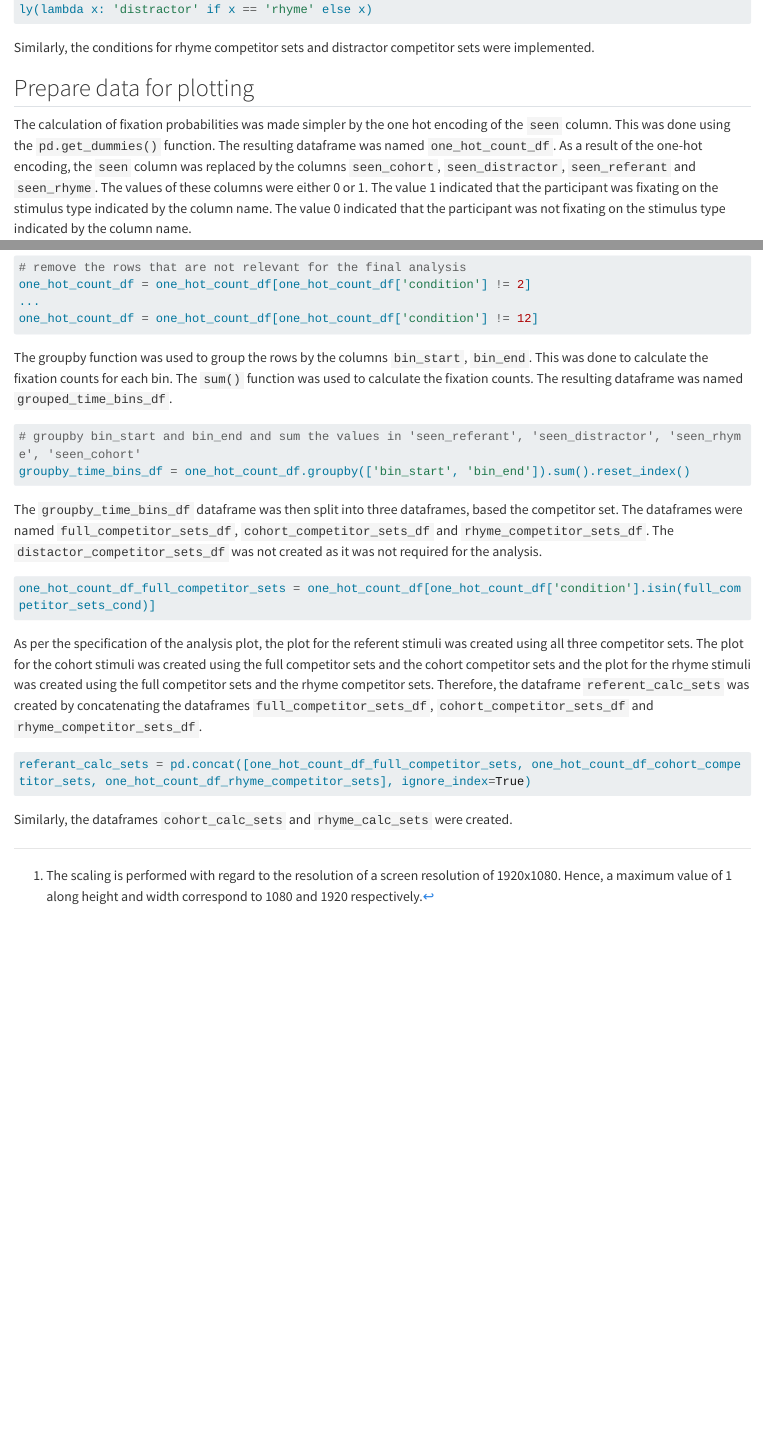
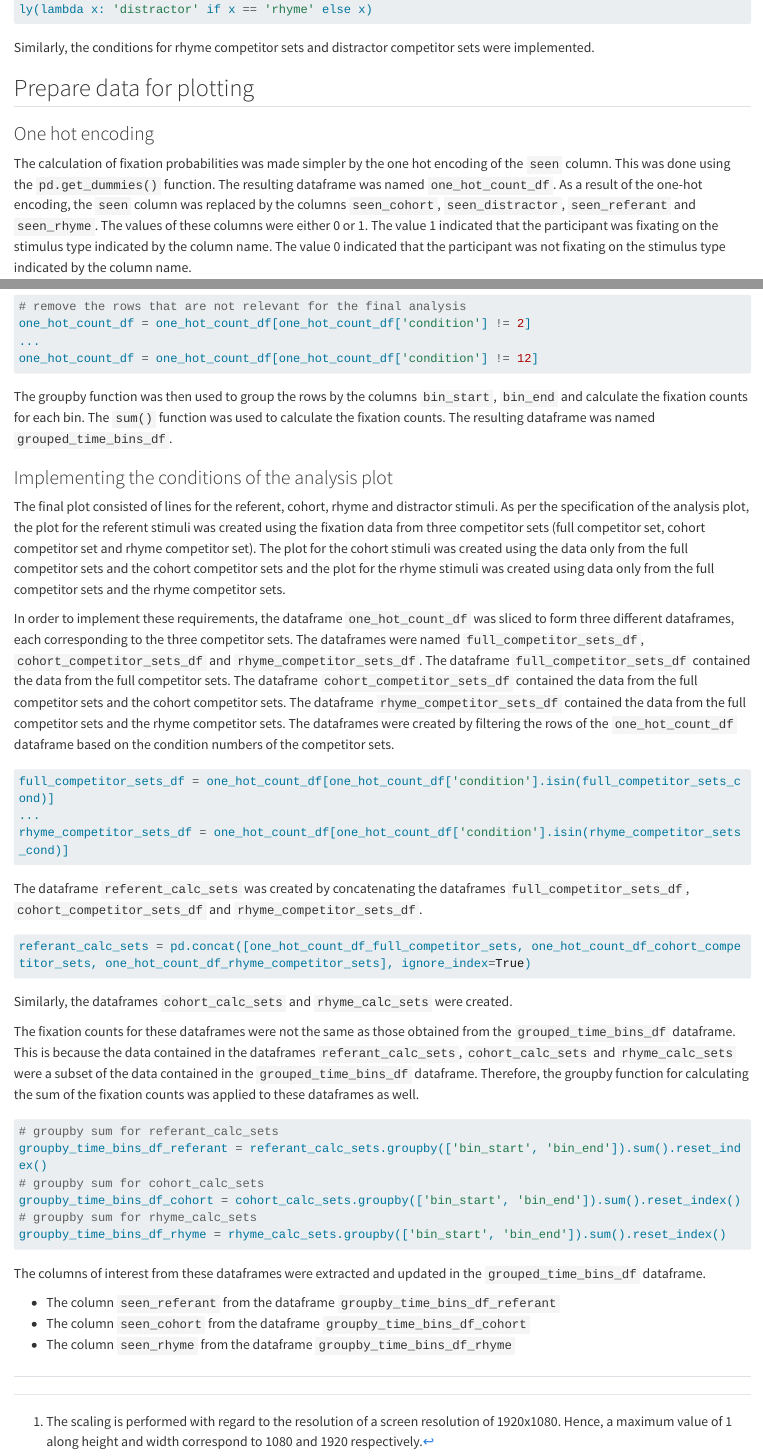
Before and after one commit to ReboreExplore/visual_world_paradigm_project, a Quarto document (report/src/_pritom.qmd): the page in a window 1100 px wide, from 7940 px down, and a second part further down, joined at a grey line. Rendered offline with R 4.5, knitr and Pandoc in place of Quarto, with nearby package versions; long lines of code are wrapped.

Commit message:
update _pritom.qmd

````diff
--- a/report/src/_pritom.qmd
+++ b/report/src/_pritom.qmd
@@ -328,6 +328,8 @@ Similarly, the conditions for rhyme competitor sets and distractor competitor se
 
 ## Prepare data for plotting
 
+### One hot encoding
+
 The calculation of fixation probabilities was made simpler by the one hot encoding of the `seen` column. This was done using the `pd.get_dummies()` function. The resulting dataframe was named `one_hot_count_df`. As a result of the one-hot encoding, the `seen` column was replaced by the columns `seen_cohort`, `seen_distractor`, `seen_referant` and `seen_rhyme`. The values of these columns were either 0 or 1. The value 1 indicated that the participant was fixating on the stimulus type indicated by the column name. The value 0 indicated that the participant was not fixating on the stimulus type indicated by the column name.
 
 ::: {.callout-note}
@@ -348,23 +350,43 @@ one_hot_count_df = one_hot_count_df[one_hot_count_df['condition'] != 2]
 one_hot_count_df = one_hot_count_df[one_hot_count_df['condition'] != 12]
 ```
 
-The groupby function was used to group the rows by the columns `bin_start`, `bin_end`. This was done to calculate the fixation counts for each bin. The `sum()` function was used to calculate the fixation counts. The resulting dataframe was named `grouped_time_bins_df`.
+The groupby function was then used to group the rows by the columns `bin_start`, `bin_end` and calculate the fixation counts for each bin. The `sum()` function was used to calculate the fixation counts. The resulting dataframe was named `grouped_time_bins_df`.
+
+### Implementing the conditions of the analysis plot
+
+The final plot consisted of lines for the referent, cohort, rhyme and distractor stimuli. As per the specification of the analysis plot, the plot for the referent stimuli was created using the fixation data from three competitor sets (full competitor set, cohort competitor set and rhyme competitor set). The plot for the cohort stimuli was created using the data only from the full competitor sets and the cohort competitor sets and the plot for the rhyme stimuli was created using data only from the full competitor sets and the rhyme competitor sets.
+
+In order to implement these requirements, the dataframe `one_hot_count_df` was sliced to form three different dataframes, each corresponding to the three competitor sets. The dataframes were named `full_competitor_sets_df`, `cohort_competitor_sets_df` and `rhyme_competitor_sets_df`. The dataframe `full_competitor_sets_df` contained the data from the full competitor sets. The dataframe `cohort_competitor_sets_df` contained the data from the full competitor sets and the cohort competitor sets. The dataframe `rhyme_competitor_sets_df` contained the data from the full competitor sets and the rhyme competitor sets. The dataframes were created by filtering the rows of the `one_hot_count_df` dataframe based on the condition numbers of the competitor sets.
 
 ```python
-# groupby bin_start and bin_end and sum the values in 'seen_referant', 'seen_distractor', 'seen_rhyme', 'seen_cohort'
-groupby_time_bins_df = one_hot_count_df.groupby(['bin_start', 'bin_end']).sum().reset_index()
+full_competitor_sets_df = one_hot_count_df[one_hot_count_df['condition'].isin(full_competitor_sets_cond)]
+...
+rhyme_competitor_sets_df = one_hot_count_df[one_hot_count_df['condition'].isin(rhyme_competitor_sets_cond)]
 ```
 
-The `groupby_time_bins_df` dataframe was then split into three dataframes, based the competitor set. The dataframes were named `full_competitor_sets_df`, `cohort_competitor_sets_df` and `rhyme_competitor_sets_df`. The `distactor_competitor_sets_df` was not created as it was not required for the analysis.
-
-```python
-one_hot_count_df_full_competitor_sets = one_hot_count_df[one_hot_count_df['condition'].isin(full_competitor_sets_cond)]
-```
-
-As per the specification of the analysis plot, the plot for the referent stimuli was created using all three competitor sets. The plot for the cohort stimuli was created using the full competitor sets and the cohort competitor sets and the plot for the rhyme stimuli was created using the full competitor sets and the rhyme competitor sets. Therefore, the dataframe `referent_calc_sets` was created by concatenating the dataframes `full_competitor_sets_df`, `cohort_competitor_sets_df` and `rhyme_competitor_sets_df`.
+The dataframe `referent_calc_sets` was created by concatenating the dataframes `full_competitor_sets_df`, `cohort_competitor_sets_df` and `rhyme_competitor_sets_df`.
 
 ```python
 referant_calc_sets = pd.concat([one_hot_count_df_full_competitor_sets, one_hot_count_df_cohort_competitor_sets, one_hot_count_df_rhyme_competitor_sets], ignore_index=True)
 ```
 
 Similarly, the dataframes `cohort_calc_sets` and `rhyme_calc_sets` were created.
+
+The fixation counts for these dataframes were not the same as those obtained from the `grouped_time_bins_df` dataframe. This is because the data contained in the dataframes `referant_calc_sets`, `cohort_calc_sets` and `rhyme_calc_sets` were a subset of the data contained in the `grouped_time_bins_df` dataframe. Therefore, the groupby function for calculating the sum of the fixation counts was applied to these dataframes as well.
+
+```python
+# groupby sum for referant_calc_sets
+groupby_time_bins_df_referant = referant_calc_sets.groupby(['bin_start', 'bin_end']).sum().reset_index()
+# groupby sum for cohort_calc_sets
+groupby_time_bins_df_cohort = cohort_calc_sets.groupby(['bin_start', 'bin_end']).sum().reset_index()
+# groupby sum for rhyme_calc_sets
+groupby_time_bins_df_rhyme = rhyme_calc_sets.groupby(['bin_start', 'bin_end']).sum().reset_index()
+```
+
+The columns of interest from these dataframes were extracted and updated in the `grouped_time_bins_df` dataframe.
+
+* The column `seen_referant` from the dataframe `groupby_time_bins_df_referant`
+* The column `seen_cohort` from the dataframe `groupby_time_bins_df_cohort`
+* The column `seen_rhyme` from the dataframe `groupby_time_bins_df_rhyme`
+
+##
````
